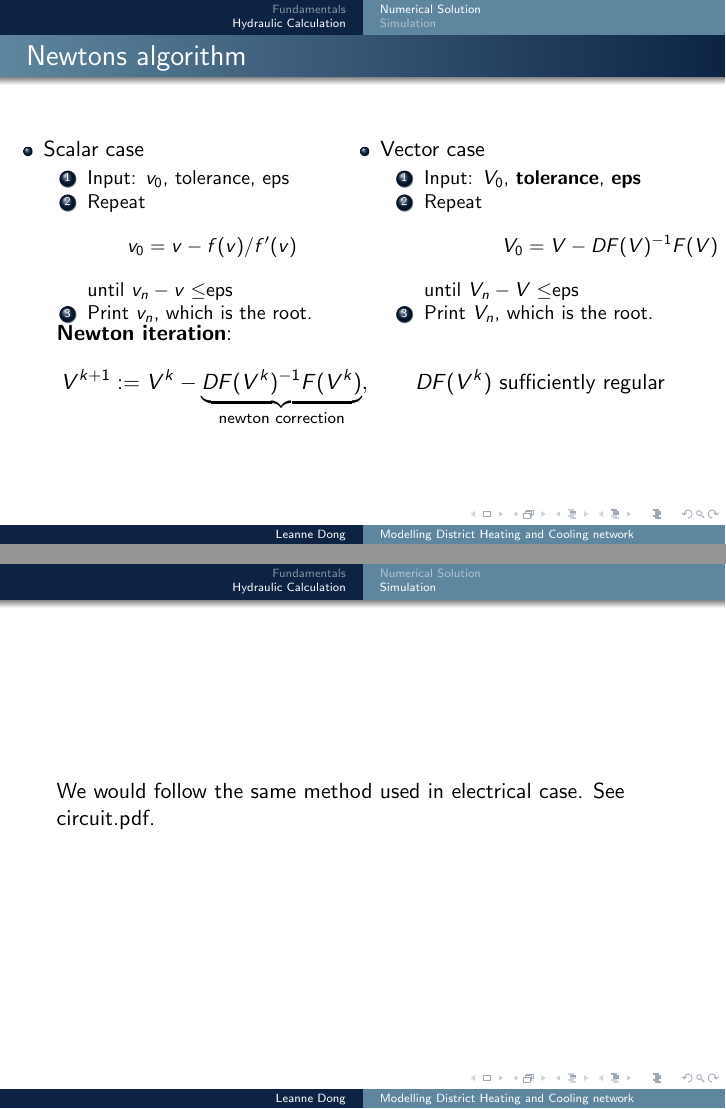
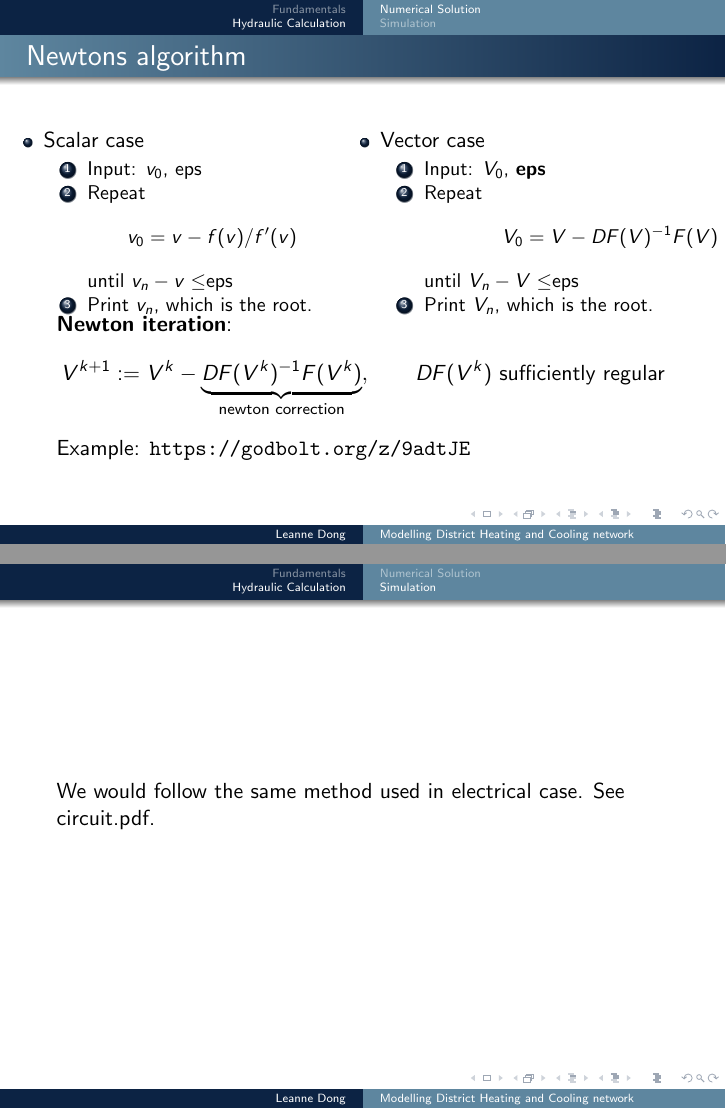
Before and after one commit to leannejdong/Lachine-Est, LaTeX slides (latex/DHN.tex): pages 17 and 18 of 18, joined at a grey line. Compiled offline with pdfLaTeX.

Commit message:
added 1d newton

```diff
--- a/latex/DHN.tex
+++ b/latex/DHN.tex
@@ -320,7 +320,7 @@ First, we must define $F(\dV_L)$ and the Jacobien $DF$.
 		\begin{itemize}
 		\item Scalar case
 			\begin{enumerate}
-				\item Input: $v_0$, tolerance, eps
+				\item Input: $v_0$, eps
 				\item Repeat
 				\[v_0 = v - f(v)/f'(v)\]
 				until $v_n-v\le$eps
@@ -332,7 +332,7 @@ First, we must define $F(\dV_L)$ and the Jacobien $DF$.
  		\begin{itemize}
 		\item Vector case
 			\begin{enumerate}
-				\item Input: $V_0$, \textbf{tolerance}, \textbf{eps}
+				\item Input: $V_0$, \textbf{eps}
 				\item Repeat
 				\[V_0 = V - DF(V)^{-1} F(V)\]
 				until $V_n-V\le$eps
@@ -345,6 +345,7 @@ First, we must define $F(\dV_L)$ and the Jacobien $DF$.
 \begin{align*}
  	V^{k+1}:= V^k - \underbrace{DF(V^k)^{-1}F(V^k)}_{\text{newton correction}},\qquad DF(V^k)\,\,\text{sufficiently regular}
  \end{align*}
+ Example: \url{https://godbolt.org/z/9adtJE}
 
 \end{frame}
 
```
Also changed, not shown: latex/DHN.pdf.
